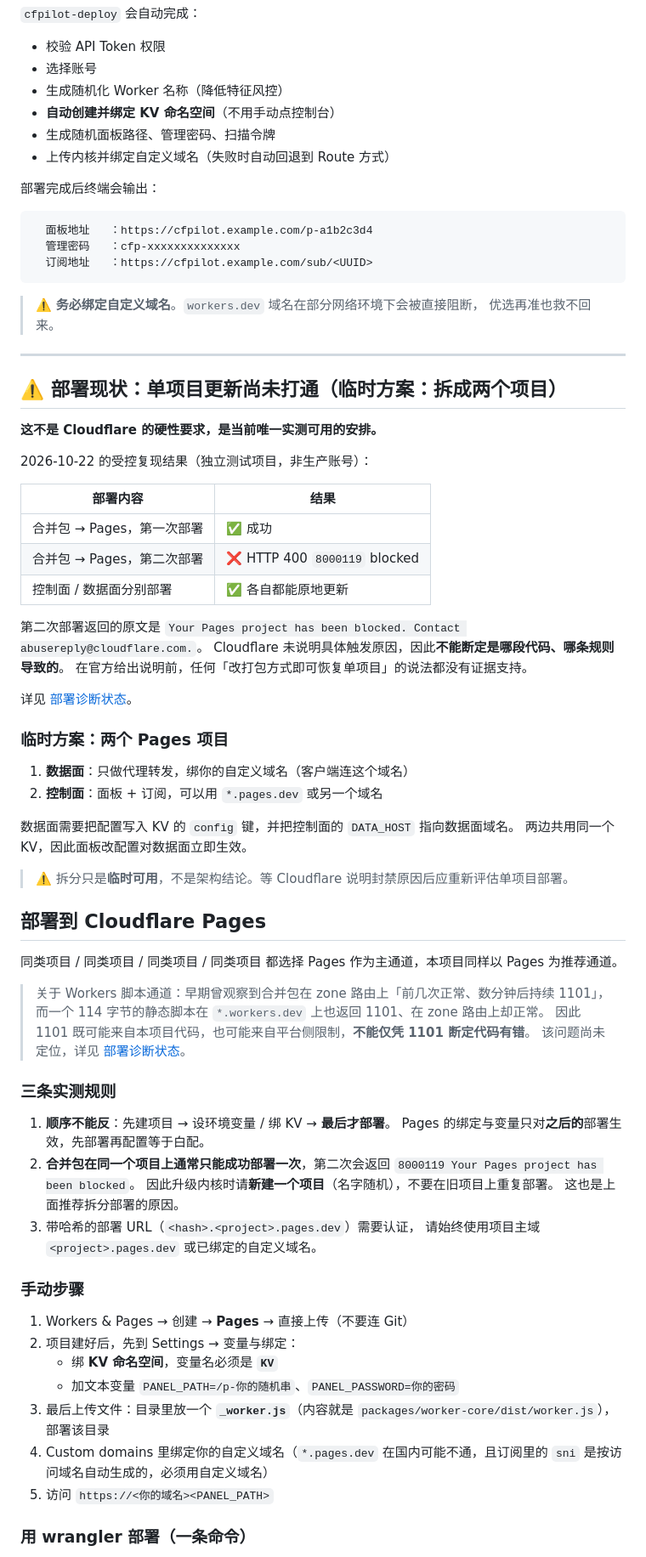
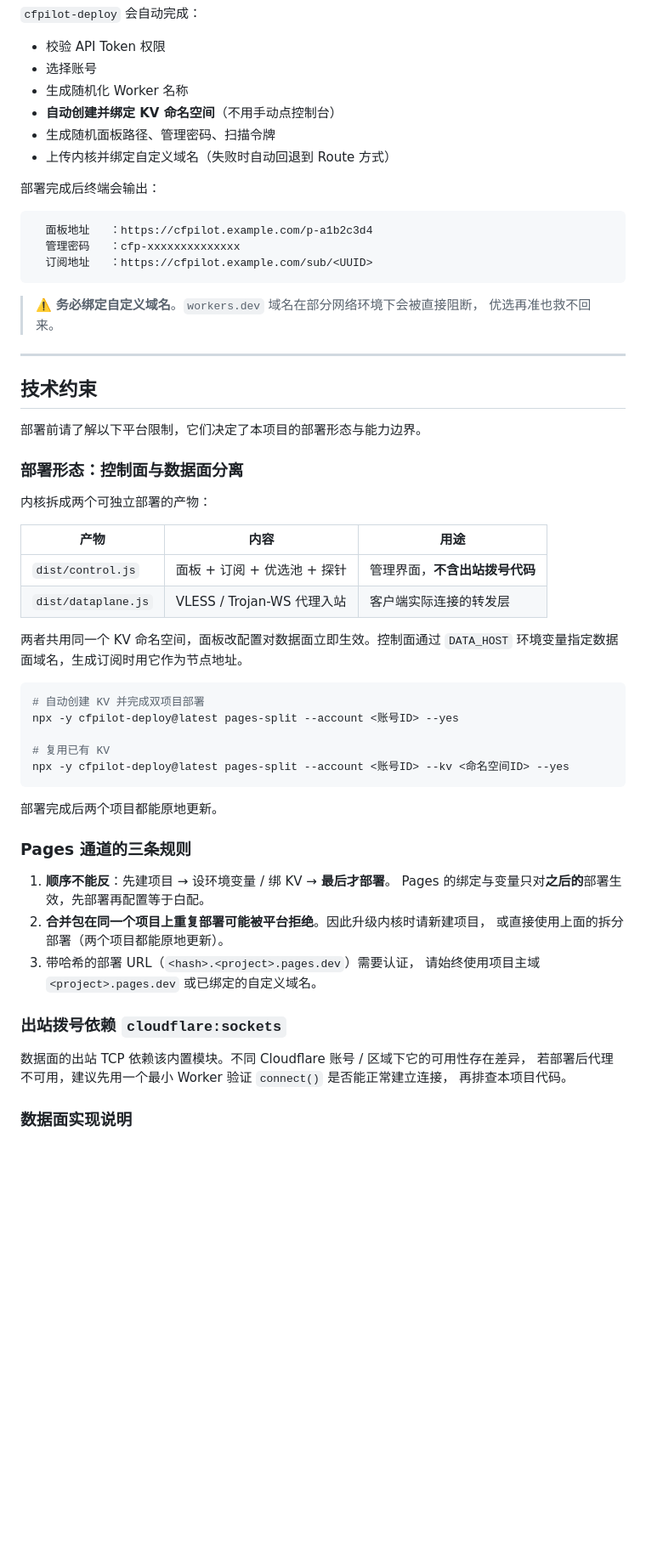
Before and after one commit to xmwengxing/CFPilot, a Markdown page: README.md, the part around one of its changes. Shown at 85% size. GitHub-like rendering; blank space fills up the shorter version.

````diff
--- a/README.md
+++ b/README.md
@@ -69,7 +69,7 @@ npx -y cfpilot-scanner@latest --host "你的Worker域名" --token "面板里生
 
 - 校验 API Token 权限
 - 选择账号
-- 生成随机化 Worker 名称（降低特征风控）
+- 生成随机化 Worker 名称
 - **自动创建并绑定 KV 命名空间**（不用手动点控制台）
 - 生成随机面板路径、管理密码、扫描令牌
 - 上传内核并绑定自定义域名（失败时自动回退到 Route 方式）
@@ -87,65 +87,46 @@ npx -y cfpilot-scanner@latest --host "你的Worker域名" --token "面板里生
 
 ---
 
-## ⚠️ 部署现状：单项目更新尚未打通（临时方案：拆成两个项目）
+## 技术约束
 
-**这不是 Cloudflare 的硬性要求，是当前唯一实测可用的安排。**
+部署前请了解以下平台限制，它们决定了本项目的部署形态与能力边界。
 
-2026-10-22 的受控复现结果（独立测试项目，非生产账号）：
+### 部署形态：控制面与数据面分离
 
-| 部署内容 | 结果 |
-|---|---|
-| 合并包 → Pages，第一次部署 | ✅ 成功 |
-| 合并包 → Pages，第二次部署 | ❌ HTTP 400 `8000119` blocked |
-| 控制面 / 数据面分别部署 | ✅ 各自都能原地更新 |
+内核拆成两个可独立部署的产物：
 
-第二次部署返回的原文是 `Your Pages project has been blocked. Contact abusereply@cloudflare.com.`。
-Cloudflare 未说明具体触发原因，因此**不能断定是哪段代码、哪条规则导致的**。
-在官方给出说明前，任何「改打包方式即可恢复单项目」的说法都没有证据支持。
+| 产物 | 内容 | 用途 |
+|------|------|------|
+| `dist/control.js` | 面板 + 订阅 + 优选池 + 探针 | 管理界面，**不含出站拨号代码** |
+| `dist/dataplane.js` | VLESS / Trojan-WS 代理入站 | 客户端实际连接的转发层 |
 
-详见 [部署诊断状态](docs/cloudflare-deployment-diagnosis.md)。
+两者共用同一个 KV 命名空间，面板改配置对数据面立即生效。控制面通过 `DATA_HOST`
+环境变量指定数据面域名，生成订阅时用它作为节点地址。
 
-### 临时方案：两个 Pages 项目
+```bash
+# 自动创建 KV 并完成双项目部署
+npx -y cfpilot-deploy@latest pages-split --account <账号ID> --yes
 
-1. **数据面**：只做代理转发，绑你的自定义域名（客户端连这个域名）
-2. **控制面**：面板 + 订阅，可以用 `*.pages.dev` 或另一个域名
+# 复用已有 KV
+npx -y cfpilot-deploy@latest pages-split --account <账号ID> --kv <命名空间ID> --yes
+```
 
-数据面需要把配置写入 KV 的 `config` 键，并把控制面的 `DATA_HOST` 指向数据面域名。
-两边共用同一个 KV，因此面板改配置对数据面立即生效。
+部署完成后两个项目都能原地更新。
 
-> ⚠️ 拆分只是**临时可用**，不是架构结论。等 Cloudflare 说明封禁原因后应重新评估单项目部署。
-
-## 部署到 Cloudflare Pages
-
-同类项目 / 同类项目 / 同类项目 / 同类项目 都选择 Pages 作为主通道，本项目同样以 Pages 为推荐通道。
-
-> 关于 Workers 脚本通道：早期曾观察到合并包在 zone 路由上「前几次正常、数分钟后持续 1101」，
-> 而一个 114 字节的静态脚本在 `*.workers.dev` 上也返回 1101、在 zone 路由上却正常。
-> 因此 1101 既可能来自本项目代码，也可能来自平台侧限制，**不能仅凭 1101 断定代码有错**。
-> 该问题尚未定位，详见 [部署诊断状态](docs/cloudflare-deployment-diagnosis.md)。
-
-### 三条实测规则
+### Pages 通道的三条规则
 
 1. **顺序不能反**：先建项目 → 设环境变量 / 绑 KV → **最后才部署**。
    Pages 的绑定与变量只对**之后的**部署生效，先部署再配置等于白配。
-2. **合并包在同一个项目上通常只能成功部署一次**，第二次会返回
-   `8000119 Your Pages project has been blocked`。
-   因此升级内核时请**新建一个项目**（名字随机），不要在旧项目上重复部署。
-   这也是上面推荐拆分部署的原因。
+2. **合并包在同一个项目上重复部署可能被平台拒绝**。因此升级内核时请新建项目，
+   或直接使用上面的拆分部署（两个项目都能原地更新）。
 3. 带哈希的部署 URL（`<hash>.<project>.pages.dev`）需要认证，
    请始终使用项目主域 `<project>.pages.dev` 或已绑定的自定义域名。
 
-### 手动步骤
+### 出站拨号依赖 `cloudflare:sockets`
 
-1. Workers & Pages → 创建 → **Pages** → 直接上传（不要连 Git）
-2. 项目建好后，先到 Settings → 变量与绑定：
-   - 绑 **KV 命名空间**，变量名必须是 **`KV`**
-   - 加文本变量 `PANEL_PATH=/p-你的随机串`、`PANEL_PASSWORD=你的密码`
-3. 最后上传文件：目录里放一个 **`_worker.js`**（内容就是 `packages/worker-core/dist/worker.js`），
-   部署该目录
-4. Custom domains 里绑定你的自定义域名（`*.pages.dev` 在国内可能不通，且订阅里的
-   `sni` 是按访问域名自动生成的，必须用自定义域名）
-5. 访问 `https://<你的域名><PANEL_PATH>`
+数据面的出站 TCP 依赖该内置模块。不同 Cloudflare 账号 / 区域下它的可用性存在差异，
+若部署后代理不可用，建议先用一个最小 Worker 验证 `connect()` 是否能正常建立连接，
+再排查本项目代码。
 
-### 用 wrangler 部署（一条命令）
+### 数据面实现说明
 
````
Also changed, not shown: other parts of README.md (+37 -48 lines), packages/deploy-wizard/README.md (+26 -50 lines), packages/scanner-cli/README.md (+2 -2 lines).
